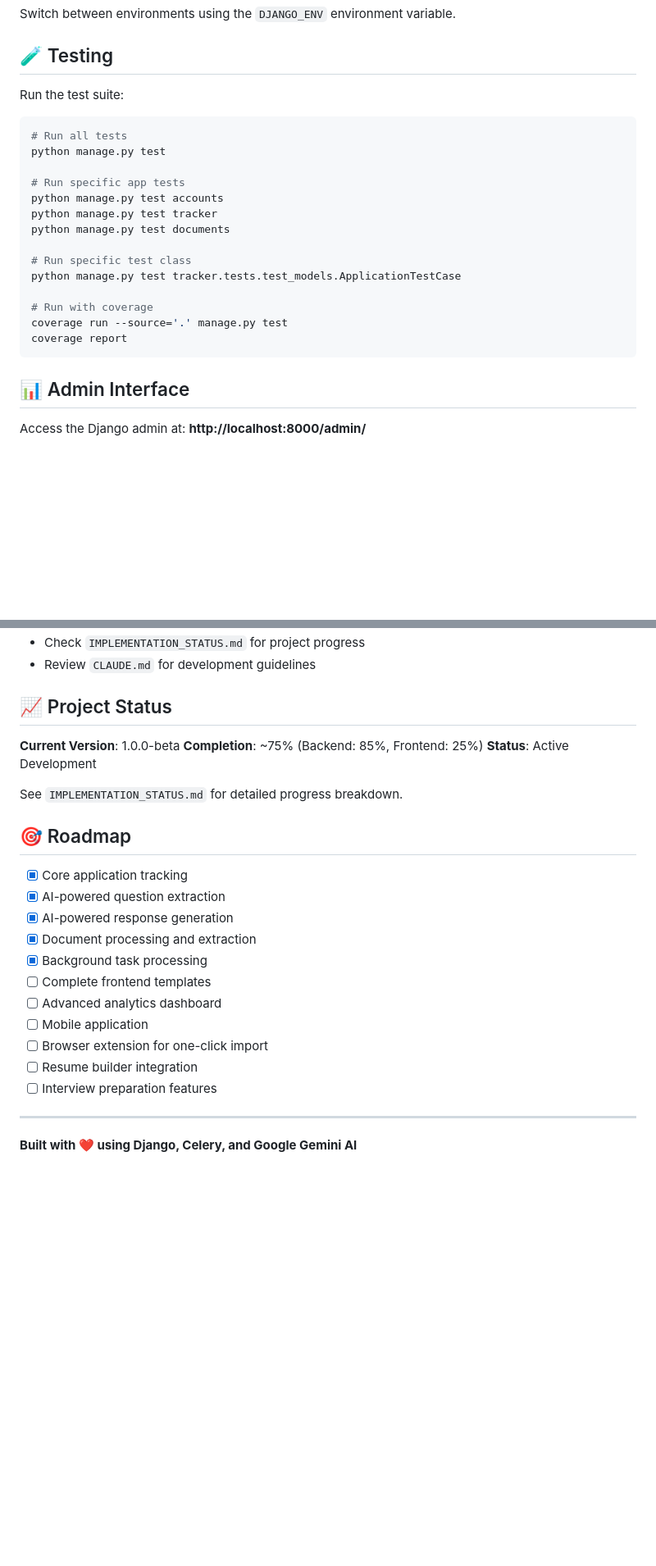
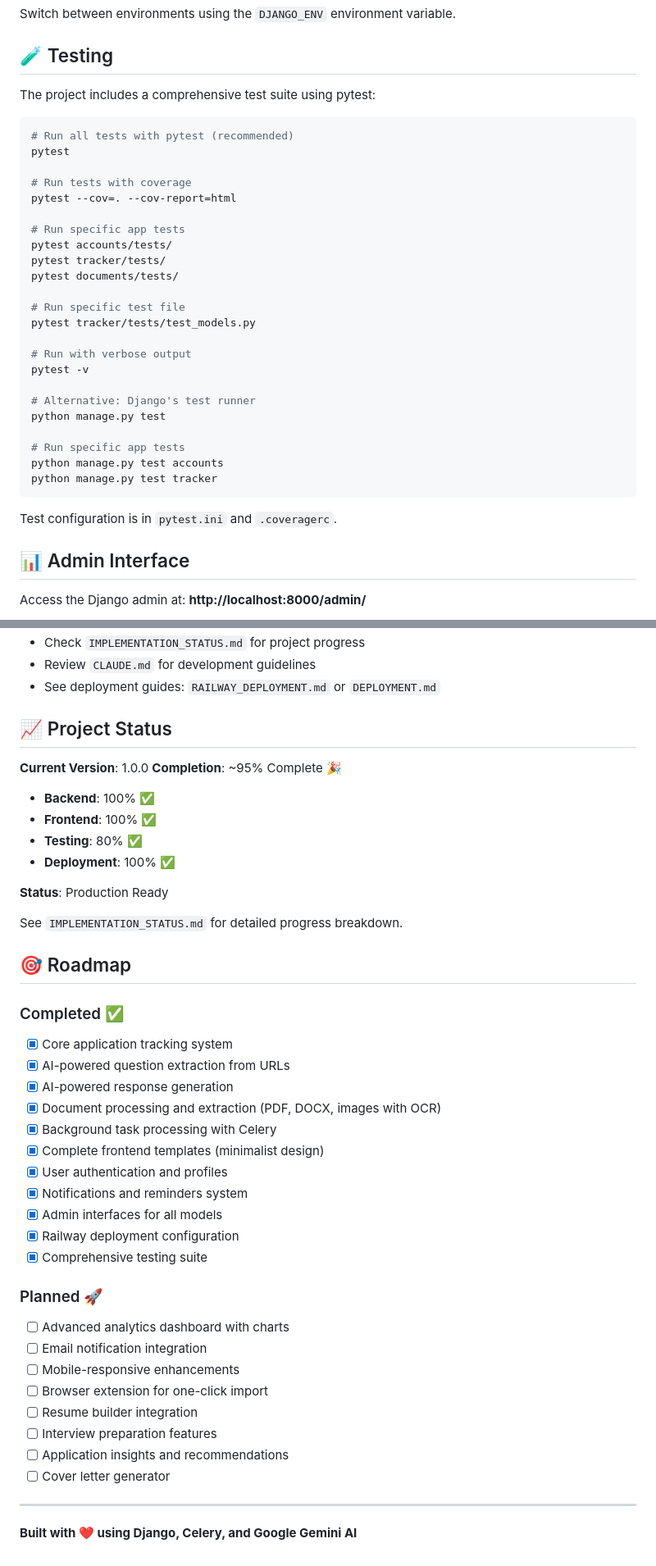
Before and after one commit to NajibOladosu/job_and_scholarship_tracker, a Markdown page: README.md, 2 parts joined by grey strips. Shown at 82% size. Rendered like a GitHub page; blank space fills up the shorter version.

````diff
--- a/README.md
+++ b/README.md
@@ -277,24 +310,35 @@ Switch between environments using the `DJANGO_ENV` environment variable.
 
 ## 🧪 Testing
 
-Run the test suite:
+The project includes a comprehensive test suite using pytest:
 
 ```bash
-# Run all tests
+# Run all tests with pytest (recommended)
+pytest
+
+# Run tests with coverage
+pytest --cov=. --cov-report=html
+
+# Run specific app tests
+pytest accounts/tests/
+pytest tracker/tests/
+pytest documents/tests/
+
+# Run specific test file
+pytest tracker/tests/test_models.py
+
+# Run with verbose output
+pytest -v
+
+# Alternative: Django's test runner
 python manage.py test
 
 # Run specific app tests
 python manage.py test accounts
 python manage.py test tracker
-python manage.py test documents
+```
 
-# Run specific test class
-python manage.py test tracker.tests.test_models.ApplicationTestCase
-
-# Run with coverage
-coverage run --source='.' manage.py test
-coverage report
-```
+Test configuration is in `pytest.ini` and `.coveragerc`.
 
 ## 📊 Admin Interface
 
@@ -370,27 +436,44 @@ For issues, questions, or suggestions:
 - Check `IMPLEMENTATION_STATUS.md` for project progress
 - Review `CLAUDE.md` for development guidelines
+- See deployment guides: `RAILWAY_DEPLOYMENT.md` or `DEPLOYMENT.md`
 
 ## 📈 Project Status
 
-**Current Version**: 1.0.0-beta
-**Completion**: ~75% (Backend: 85%, Frontend: 25%)
-**Status**: Active Development
+**Current Version**: 1.0.0
+**Completion**: ~95% Complete 🎉
+- **Backend**: 100% ✅
+- **Frontend**: 100% ✅
+- **Testing**: 80% ✅
+- **Deployment**: 100% ✅
+
+**Status**: Production Ready
 
 See `IMPLEMENTATION_STATUS.md` for detailed progress breakdown.
 
 ## 🎯 Roadmap
 
-- [x] Core application tracking
-- [x] AI-powered question extraction
+### Completed ✅
+- [x] Core application tracking system
+- [x] AI-powered question extraction from URLs
 - [x] AI-powered response generation
-- [x] Document processing and extraction
-- [x] Background task processing
-- [ ] Complete frontend templates
-- [ ] Advanced analytics dashboard
-- [ ] Mobile application
+- [x] Document processing and extraction (PDF, DOCX, images with OCR)
+- [x] Background task processing with Celery
+- [x] Complete frontend templates (minimalist design)
+- [x] User authentication and profiles
+- [x] Notifications and reminders system
+- [x] Admin interfaces for all models
+- [x] Railway deployment configuration
+- [x] Comprehensive testing suite
+
+### Planned 🚀
+- [ ] Advanced analytics dashboard with charts
+- [ ] Email notification integration
+- [ ] Mobile-responsive enhancements
 - [ ] Browser extension for one-click import
 - [ ] Resume builder integration
 - [ ] Interview preparation features
+- [ ] Application insights and recommendations
+- [ ] Cover letter generator
 
 ---
 
````
Also changed, not shown: other parts of README.md (+83 -28 lines).
